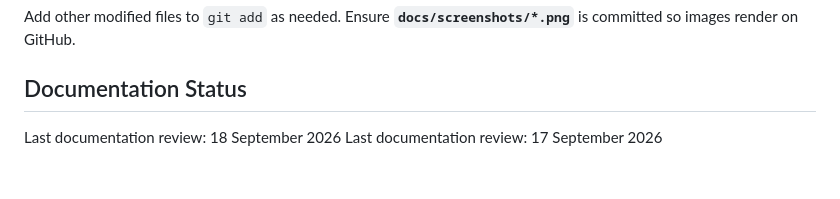
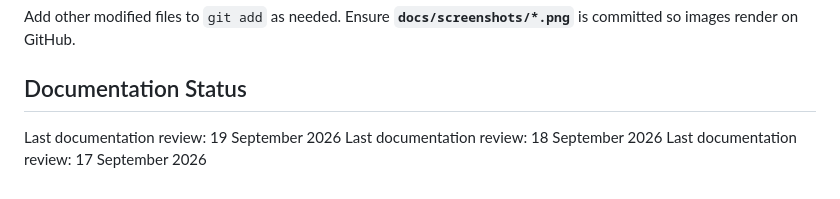
Before and after one commit to akshat-collab/ExamGuradAi, a Markdown page: README.md, the part around the change. Rendered like a GitHub page; blank space fills up the shorter version.

Commit message:
docs: update documentation review date

```diff
--- a/README.md
+++ b/README.md
@@ -154,5 +154,6 @@ git push origin main
 Add other modified files to `git add` as needed. Ensure **`docs/screenshots/*.png`** is committed so images render on GitHub.
 
 ## Documentation Status
+Last documentation review: 19 September 2026
 Last documentation review: 18 September 2026
 Last documentation review: 17 September 2026
```
